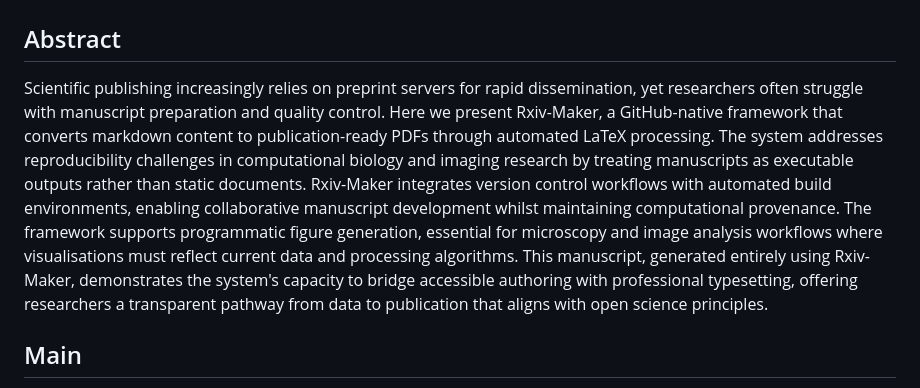
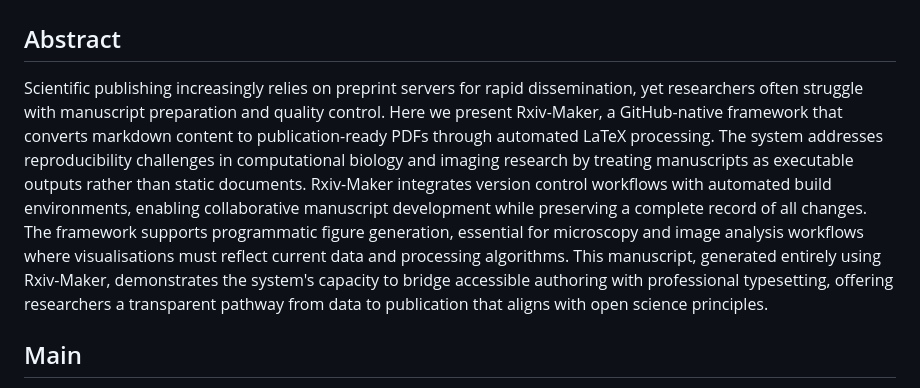
Before and after one commit to paxcalpt/rxiv-maker, a Markdown page: EXAMPLE_MANUSCRIPT/01_MAIN.md, the part around the change. Drawn GitHub-style.

```diff
--- a/EXAMPLE_MANUSCRIPT/01_MAIN.md
+++ b/EXAMPLE_MANUSCRIPT/01_MAIN.md
@@ -2,7 +2,7 @@
 <!-- note that this title is not rendered in the PDF, instead the one in the YAML metadata is used -->
 
 ## Abstract
-Scientific publishing increasingly relies on preprint servers for rapid dissemination, yet researchers often struggle with manuscript preparation and quality control. Here we present Rxiv-Maker, a GitHub-native framework that converts markdown content to publication-ready PDFs through automated LaTeX processing. The system addresses reproducibility challenges in computational biology and imaging research by treating manuscripts as executable outputs rather than static documents. Rxiv-Maker integrates version control workflows with automated build environments, enabling collaborative manuscript development whilst maintaining computational provenance. The framework supports programmatic figure generation, essential for microscopy and image analysis workflows where visualisations must reflect current data and processing algorithms. This manuscript, generated entirely using Rxiv-Maker, demonstrates the system's capacity to bridge accessible authoring with professional typesetting, offering researchers a transparent pathway from data to publication that aligns with open science principles.
+Scientific publishing increasingly relies on preprint servers for rapid dissemination, yet researchers often struggle with manuscript preparation and quality control. Here we present Rxiv-Maker, a GitHub-native framework that converts markdown content to publication-ready PDFs through automated LaTeX processing. The system addresses reproducibility challenges in computational biology and imaging research by treating manuscripts as executable outputs rather than static documents. Rxiv-Maker integrates version control workflows with automated build environments, enabling collaborative manuscript development while preserving a complete record of all changes. The framework supports programmatic figure generation, essential for microscopy and image analysis workflows where visualisations must reflect current data and processing algorithms. This manuscript, generated entirely using Rxiv-Maker, demonstrates the system's capacity to bridge accessible authoring with professional typesetting, offering researchers a transparent pathway from data to publication that aligns with open science principles.
 
 ## Main
 
```
Also changed, not shown: README.md (+2 -2 lines).
